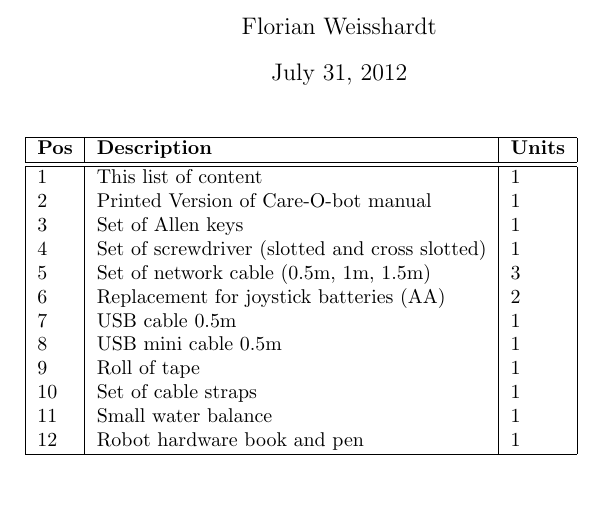
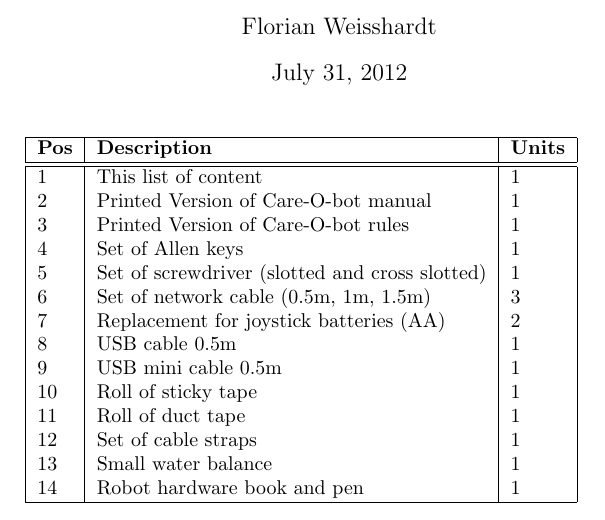
Before and after one commit to ipa320/setup, a LaTeX document (manual_ipa/FirstAidKit.tex): part of the page, cut so that both start at the same text, the shorter picture padded with empty space. Compiled offline with pdfLaTeX.

Commit message:
add duct tape to first aid list

```diff
--- a/manual_ipa/FirstAidKit.tex
+++ b/manual_ipa/FirstAidKit.tex
@@ -14,16 +14,18 @@
 \hline\hline
 1 & This list of content & 1\\
 2 & Printed Version of Care-O-bot manual & 1\\
-3 & Set of Allen keys & 1\\
-4 & Set of screwdriver (slotted and cross slotted) & 1\\
-5 & Set of network cable (0.5m, 1m, 1.5m) & 3\\
-6 & Replacement for joystick batteries (AA) & 2\\
-7 & USB cable 0.5m & 1\\
-8 & USB mini cable 0.5m & 1\\
-9 & Roll of tape & 1\\
-10 & Set of cable straps & 1\\
-11 & Small water balance & 1\\
-12 & Robot hardware book and pen & 1\\
+3 & Printed Version of Care-O-bot rules & 1\\
+4 & Set of Allen keys & 1\\
+5 & Set of screwdriver (slotted and cross slotted) & 1\\
+6 & Set of network cable (0.5m, 1m, 1.5m) & 3\\
+7 & Replacement for joystick batteries (AA) & 2\\
+8 & USB cable 0.5m & 1\\
+9 & USB mini cable 0.5m & 1\\
+10 & Roll of sticky tape & 1\\
+11 & Roll of duct tape & 1\\
+12 & Set of cable straps & 1\\
+13 & Small water balance & 1\\
+14 & Robot hardware book and pen & 1\\
 \hline
 \end{tabular}
 
```
Also changed, not shown: manual_ipa/FirstAidKit.pdf.
